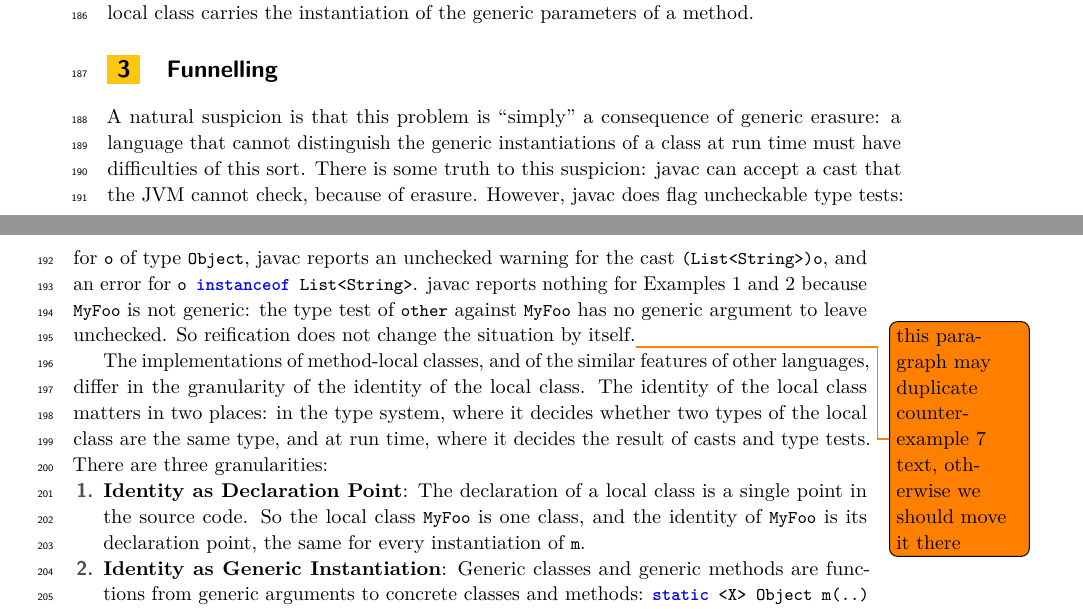
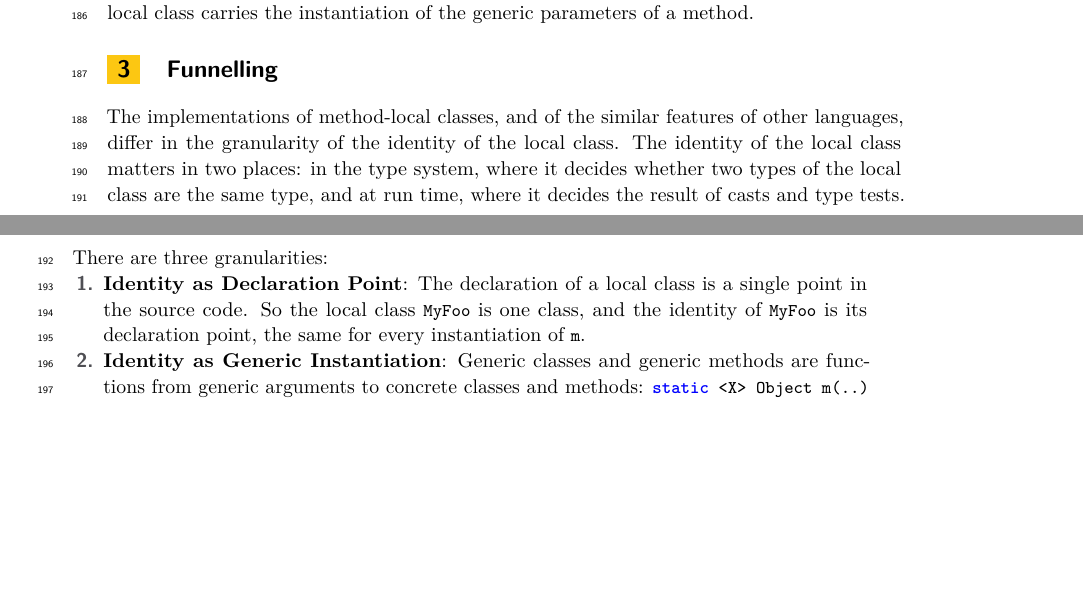
Before and after one commit to csgordon/funnelling, a LaTeX paper (main.tex, which reads sections/examples_weak_reify.tex): two parts of pages 6 and 7 of 49, joined at a grey line, cut so that both start at the same text, the shorter picture padded with empty space. Compiled offline with pdfLaTeX.

Commit message:
Funnelling: remove the opening paragraph on erasure, a duplicate
Co-Authored-By: Claude Fable 5.2 <noreply@anthropic.com>
Claude-Session: https://claude.ai/code/session_01UUmBXuyYABPeVQEgN38yr2

```diff
--- a/sections/examples_weak_reify.tex
+++ b/sections/examples_weak_reify.tex
@@ -186,15 +186,6 @@ Java does not do the same for the generic parameters of the enclosing method: no
 \section{Funnelling}
 \label{sec:funnelling}
 
-A natural suspicion is that this problem is ``simply'' a consequence of generic erasure:
-a language that cannot distinguish the generic instantiations of a class at run time must have difficulties of this sort.
-There is some truth to this suspicion: javac can accept a cast that the JVM cannot check, because of erasure.
-However, javac does flag uncheckable type tests:
-for \Q@o@ of type \Q@Object@, javac reports an unchecked warning for the cast \Q@(List<String>)o@, and an error for \Q@o instanceof List<String>@.
-javac reports nothing for Examples~1 and~2 because \Q@MyFoo@ is not generic:
-the type test of \Q@other@ against \Q@MyFoo@ has no generic argument to leave unchecked.
-So reification does not change the situation by itself.\todo{this paragraph may duplicate counterexample 7 text, otherwise we should move it there}
-
 The implementations of method-local classes, and of the similar features of other languages, differ in the granularity of the identity of the local class.
 The identity of the local class matters in two places:
 in the type system, where it decides whether two types of the local class are the same type,
```
Also changed, not shown: main.pdf.
